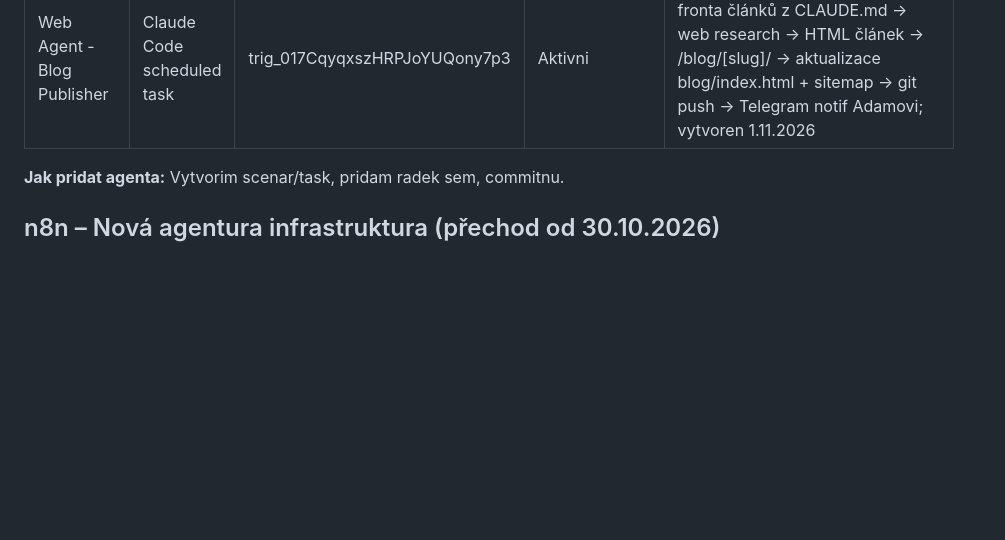
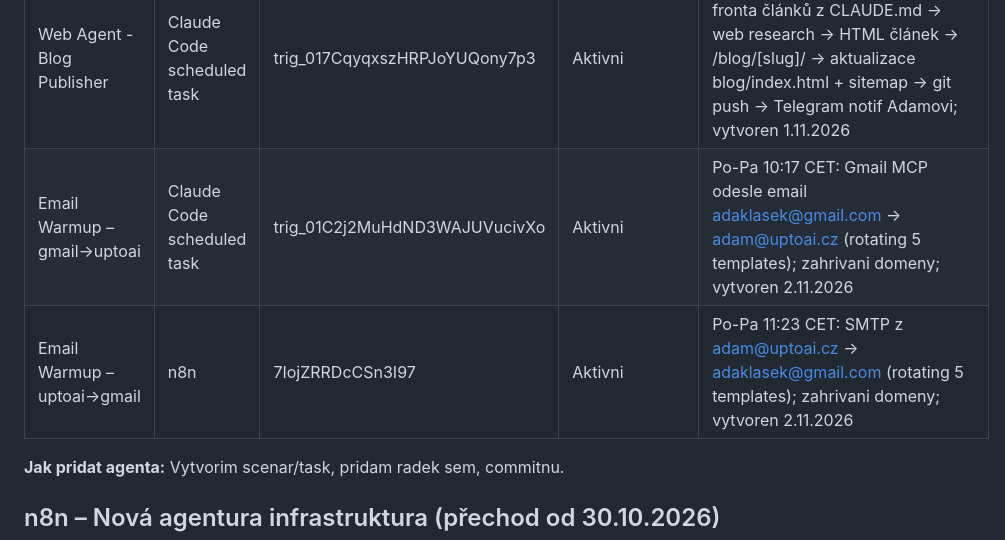
Before and after one commit to adaklasek/uptoai, a Markdown page: CLAUDE.md, the part around the change. Rendered like a GitHub page; blank space fills up the shorter version.

Commit message:
Add email warmup agents to registry
Two warmup workflows active from 2.11.2026:
- Claude Code trigger (gmail→uptoai): trig_01C2j2MuHdND3WAJUVucivXo, Po-Pa 10:17 CET
- n8n workflow (uptoai→gmail): 7IojZRRDcCSn3I97, Po-Pa 11:23 CET

Co-Authored-By: Claude Sonnet 4.6 <noreply@anthropic.com>
Claude-Session: https://claude.ai/code/session_01BBHn2Q1gxXggNews3CAYgX

```diff
--- a/CLAUDE.md
+++ b/CLAUDE.md
@@ -167,6 +167,8 @@ Aktualni seznam sub-agentu. Udrzuji aktualni.
 | Web-Demo-Builder | Claude Code scheduled task | trig_01HE5UQk9vppsj7re9ATDgRd | Aktivni (on-demand) | Airtable leady (status=new, demo_url empty) → research notes → Claude custom Lovable prompt (industry-specific design) → Lovable projekt → preview_url do Airtable fldF1Oz4RY4W6mrGz → Telegram notif; max 2/run; testovano 28.10.2026 (Nikol Jahnova) |
 | Web Builder Agent | Claude Code scheduled task | trig_01S5dMhxryiHV7sYugKtazNW | Aktivni | Kazde hodiny 11:45-18:45 CET Po-Pa: Airtable draft_web leady → web research → Lovable projekt → demo_url do Airtable → Gmail draft pro Adama → status=prepared → Telegram notif; max 2/run; vytvoren 1.11.2026 |
 | Web Agent - Blog Publisher | Claude Code scheduled task | trig_017CqyqxszHRPJoYUQony7p3 | Aktivni | 1. a 15. kazdy mesic 9:23 CET: fronta článků z CLAUDE.md → web research → HTML článek → /blog/[slug]/ → aktualizace blog/index.html + sitemap → git push → Telegram notif Adamovi; vytvoren 1.11.2026 |
+| Email Warmup – gmail→uptoai | Claude Code scheduled task | trig_01C2j2MuHdND3WAJUVucivXo | Aktivni | Po-Pa 10:17 CET: Gmail MCP odesle email adaklasek@gmail.com → adam@uptoai.cz (rotating 5 templates); zahrivani domeny; vytvoren 2.11.2026 |
+| Email Warmup – uptoai→gmail | n8n | 7IojZRRDcCSn3I97 | Aktivni | Po-Pa 11:23 CET: SMTP z adam@uptoai.cz → adaklasek@gmail.com (rotating 5 templates); zahrivani domeny; vytvoren 2.11.2026 |
 
 **Jak pridat agenta:** Vytvorim scenar/task, pridam radek sem, commitnu.
 
```
